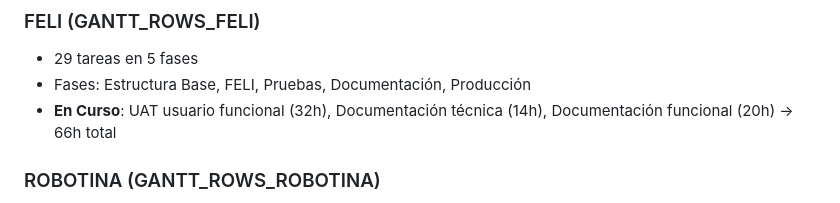
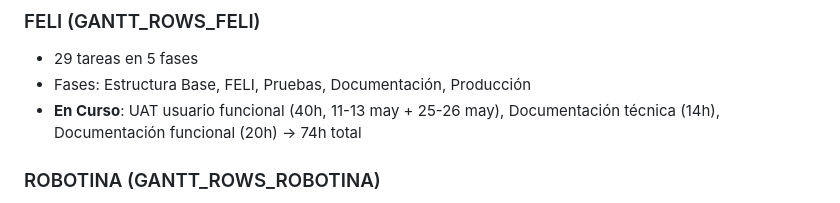
Before and after one commit to miguelbello650-design/migracion-alpina-f2-dashboard, a Markdown page: DOCUMENTACION.md, the part around the change. Rendered like a GitHub page.

Commit message:
docs: actualiza FELI UAT 40h/5d

```diff
--- a/DOCUMENTACION.md
+++ b/DOCUMENTACION.md
@@ -291,7 +291,7 @@ schtasks /Create /SC DAILY /TN "SyncGitHubPages" `
 ### FELI (GANTT_ROWS_FELI)
 - 29 tareas en 5 fases
 - Fases: Estructura Base, FELI, Pruebas, Documentación, Producción
-- **En Curso**: UAT usuario funcional (32h), Documentación técnica (14h), Documentación funcional (20h) → 66h total
+- **En Curso**: UAT usuario funcional (40h, 11-13 may + 25-26 may), Documentación técnica (14h), Documentación funcional (20h) → 74h total
 
 ### ROBOTINA (GANTT_ROWS_ROBOTINA)
 - 38 tareas en 3 fases
```
